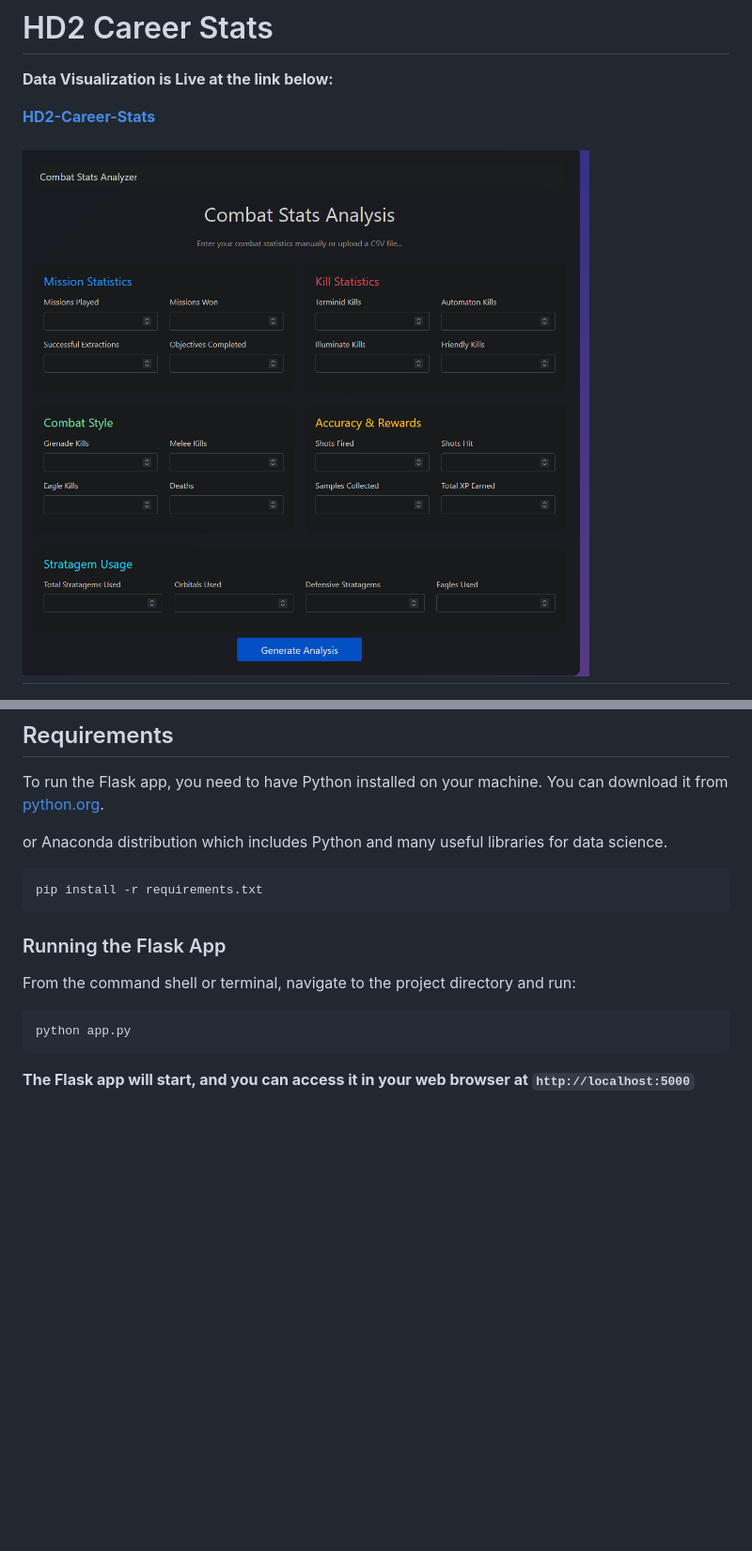
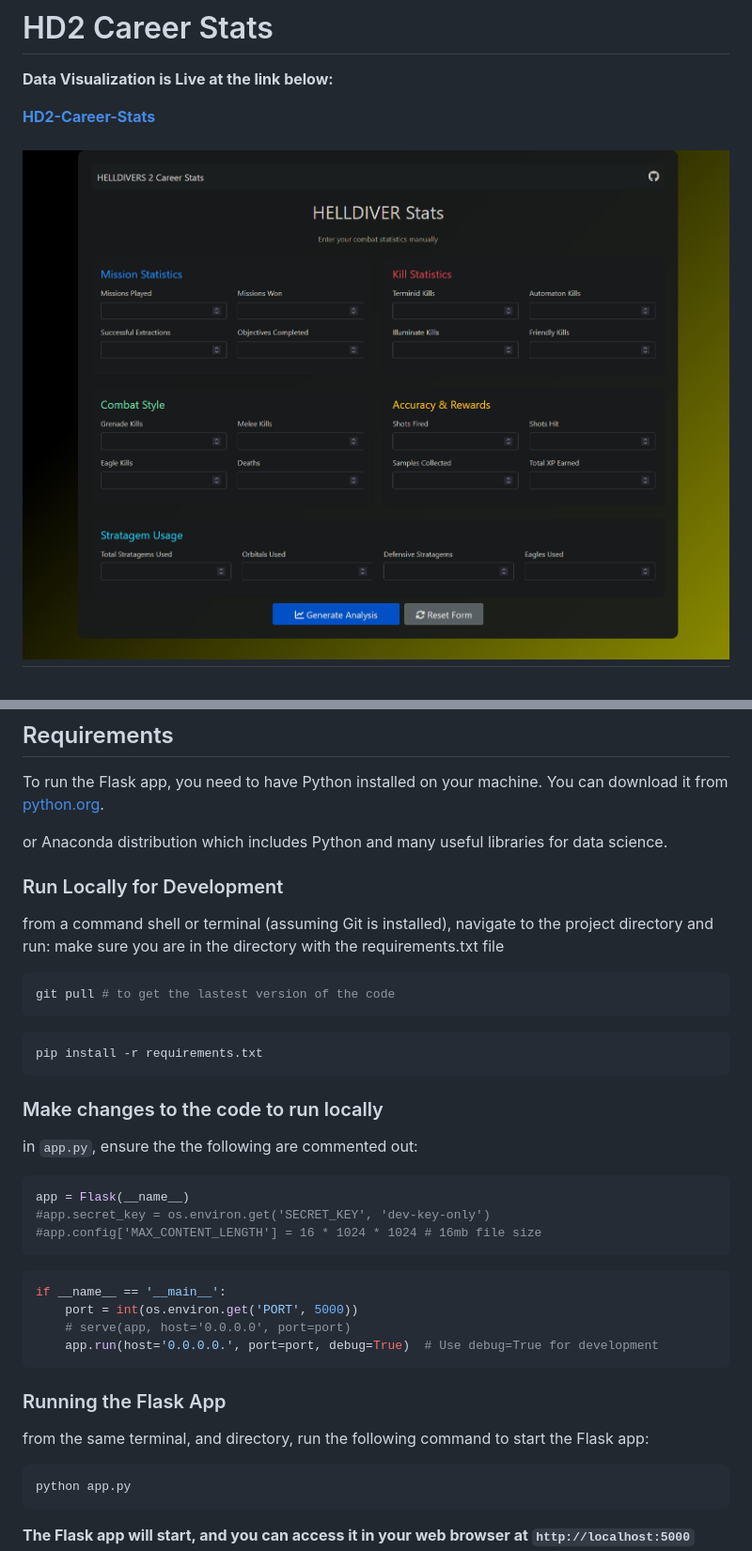
Before and after one commit to smurfcrew/Helldivers2-Player-Stats-Viz, a Markdown page: README.md, 2 parts joined by grey strips. Shown: that part at 94% size. Rendered like a GitHub page; pictures changed too: assets/combat-stats.png; blank space fills up the shorter version.

Commit message:
Update assets&README

````diff
--- a/README.md
+++ b/README.md
@@ -33,12 +33,36 @@ To run the Flask app, you need to have Python installed on your machine. You can
 or Anaconda distribution which includes Python and many useful libraries for data science.
 
 
-```python
+### Run Locally for Development
+
+
+from a command shell or terminal (assuming Git is installed), navigate to the project directory and run:
+make sure you are in the directory with the requirements.txt file
+
+```bash
+git pull # to get the lastest version of the code
+```
+
+```bash
 pip install -r requirements.txt
 ```
 
+### Make changes to the code to run locally
+in `app.py`, ensure the the following are commented out:
+```python
+app = Flask(__name__)
+#app.secret_key = os.environ.get('SECRET_KEY', 'dev-key-only')
+#app.config['MAX_CONTENT_LENGTH'] = 16 * 1024 * 1024 # 16mb file size
+```
+```python
+if __name__ == '__main__':
+    port = int(os.environ.get('PORT', 5000))
+    # serve(app, host='0.0.0.0', port=port)
+    app.run(host='0.0.0.0.', port=port, debug=True)  # Use debug=True for development
+```
+
 ### Running the Flask App
-From the command shell or terminal, navigate to the project directory and run:
+from the same terminal, and directory, run the following command to start the Flask app:
 ```bash
 python app.py
 ```
````
